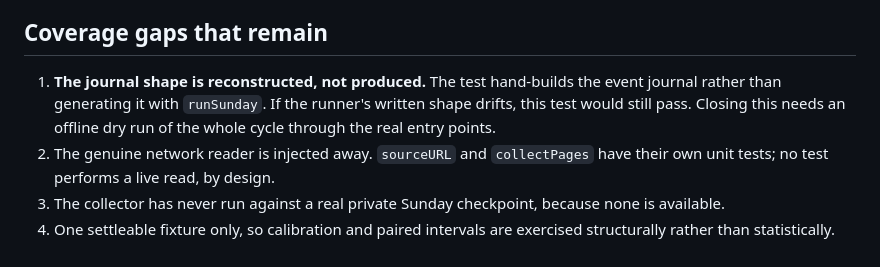
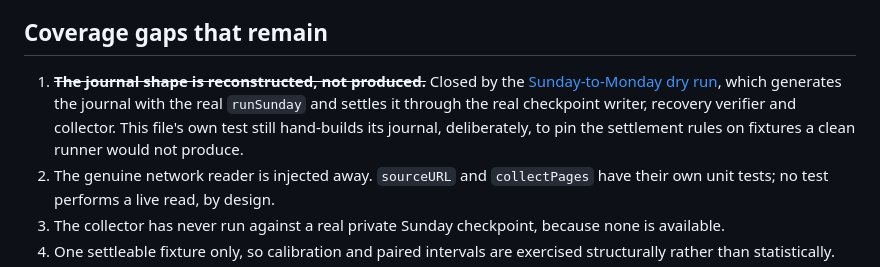
Before and after one commit to kennedychinazam/matchmind, a Markdown page: audits/phase8-continuation/2026-10-25-monday-pipeline-coverage.md, the part around the change. Drawn GitHub-style.

```diff
--- a/audits/phase8-continuation/2026-10-25-monday-pipeline-coverage.md
+++ b/audits/phase8-continuation/2026-10-25-monday-pipeline-coverage.md
@@ -75,10 +75,12 @@ Windows Docker cannot serve it. CI is currently the only place they execute.
 
 ## Coverage gaps that remain
 
-1. **The journal shape is reconstructed, not produced.** The test hand-builds the
-   event journal rather than generating it with `runSunday`. If the runner's
-   written shape drifts, this test would still pass. Closing this needs an
-   offline dry run of the whole cycle through the real entry points.
+1. ~~**The journal shape is reconstructed, not produced.**~~ Closed by the
+   [Sunday-to-Monday dry run](2026-10-25-full-cycle-dry-run.md), which generates
+   the journal with the real `runSunday` and settles it through the real
+   checkpoint writer, recovery verifier and collector. This file's own test still
+   hand-builds its journal, deliberately, to pin the settlement rules on fixtures
+   a clean runner would not produce.
 2. The genuine network reader is injected away. `sourceURL` and `collectPages`
    have their own unit tests; no test performs a live read, by design.
 3. The collector has never run against a real private Sunday checkpoint, because
```
Also changed, not shown: audits/phase8-continuation/2026-10-25-full-cycle-dry-run.md (added, +99 -0 lines), audits/phase8-continuation/README.md (+1 -1 lines).
